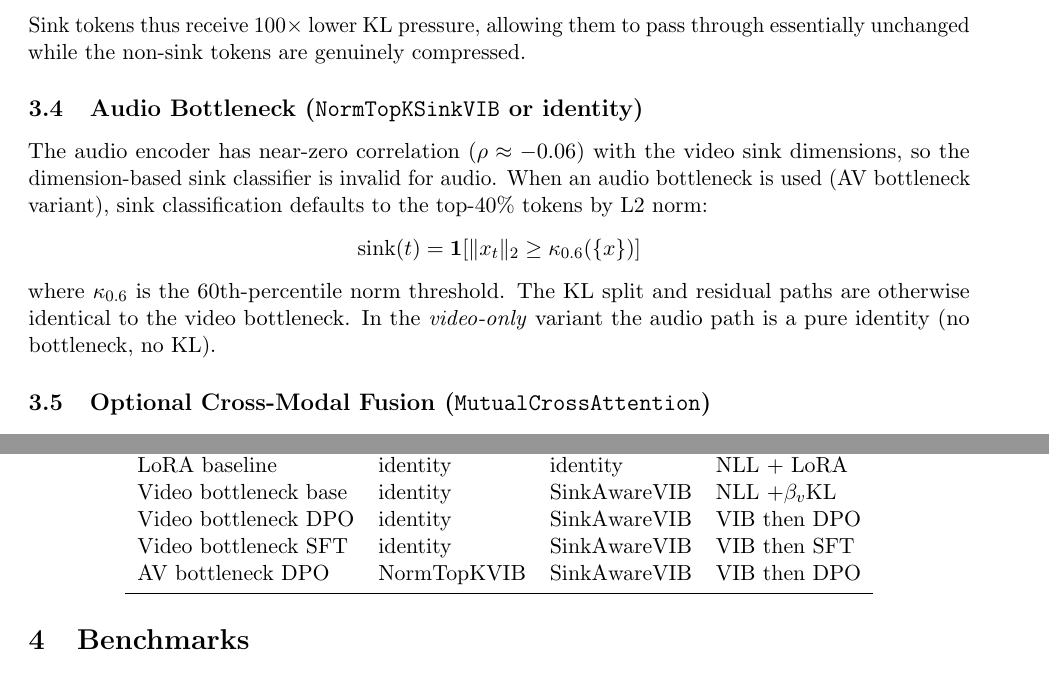
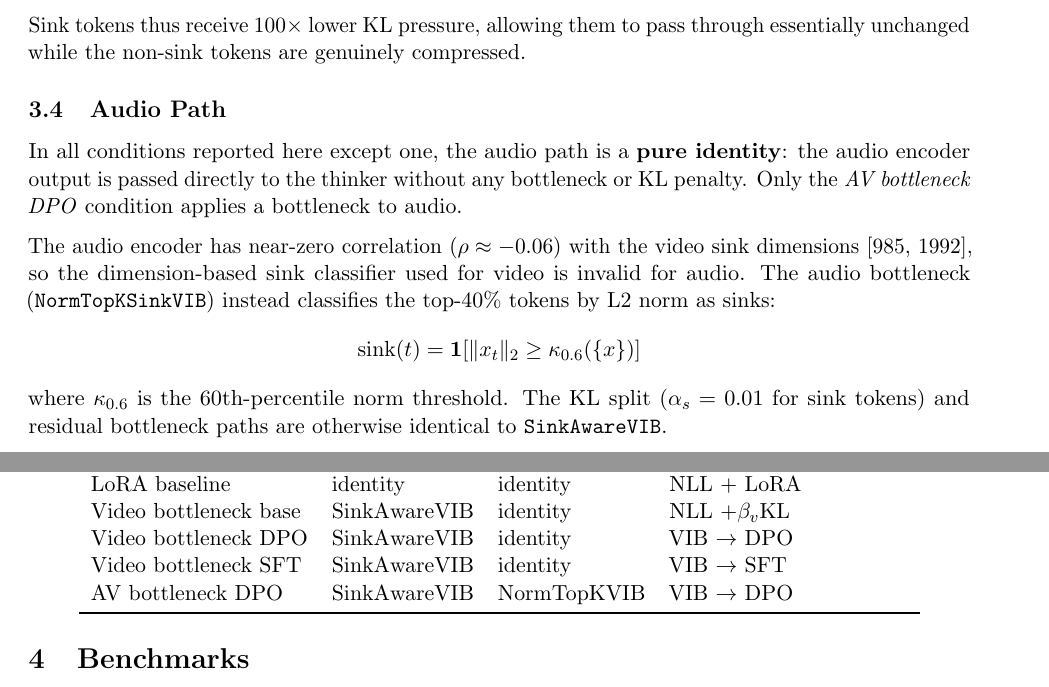
Before and after one commit to SouleimanS/TSIA_Experiments, a LaTeX document (av_ib/docs/lab_report_avib.tex): two parts of pages 3 and 4 of 6 before the commit and two parts of pages 3 and 5 of 6 after it, joined at a grey line, cut so that both start at the same text. Compiled offline with pdfLaTeX.

Commit message:
Clarify audio path: identity in 5/6 conditions, NormTopKVIB only in av_bottleneck_dpo

```diff
--- a/av_ib/docs/lab_report_avib.tex
+++ b/av_ib/docs/lab_report_avib.tex
@@ -157,19 +157,23 @@ Sink tokens thus receive $100\times$ lower KL pressure, allowing them to pass
 through essentially unchanged while the non-sink tokens are genuinely
 compressed.
 
-\subsection{Audio Bottleneck (\texttt{NormTopKSinkVIB} or identity)}
+\subsection{Audio Path}
+
+In all conditions reported here except one, the audio path is a \textbf{pure
+identity}: the audio encoder output is passed directly to the thinker without
+any bottleneck or KL penalty.  Only the \emph{AV bottleneck DPO} condition
+applies a bottleneck to audio.
 
 The audio encoder has near-zero correlation ($\rho \approx -0.06$) with the
-video sink dimensions, so the dimension-based sink classifier is invalid for
-audio.  When an audio bottleneck is used (AV bottleneck variant), sink
-classification defaults to the top-40\% tokens by L2 norm:
+video sink dimensions [985, 1992], so the dimension-based sink classifier used
+for video is invalid for audio.  The audio bottleneck (\texttt{NormTopKSinkVIB})
+instead classifies the top-40\% tokens by L2 norm as sinks:
 \[
   \text{sink}(t) = \mathbf{1}\!\left[\|x_t\|_2 \geq \kappa_{0.6}(\{x\})\right]
 \]
-where $\kappa_{0.6}$ is the 60th-percentile norm threshold.  The
-KL split and residual paths are otherwise identical to the video bottleneck.
-In the \emph{video-only} variant the audio path is a pure identity (no
-bottleneck, no KL).
+where $\kappa_{0.6}$ is the 60th-percentile norm threshold.  The KL split
+($\alpha_s = 0.01$ for sink tokens) and residual bottleneck paths are
+otherwise identical to \texttt{SinkAwareVIB}.
 
 \subsection{Optional Cross-Modal Fusion (\texttt{MutualCrossAttention})}
 
@@ -293,8 +296,9 @@ Untrained              & identity & identity          & none \\
-LoRA baseline          & identity & identity          & NLL + LoRA \\
-Video bottleneck base  & identity & SinkAwareVIB      & NLL $+ \beta_v$KL \\
-Video bottleneck DPO   & identity & SinkAwareVIB      & VIB then DPO \\
-Video bottleneck SFT   & identity & SinkAwareVIB      & VIB then SFT \\
-AV bottleneck DPO      & NormTopKVIB & SinkAwareVIB   & VIB then DPO \\
+Untrained              & identity     & identity    & none \\
+LoRA baseline          & identity     & identity    & NLL + LoRA \\
+Video bottleneck base  & SinkAwareVIB & identity    & NLL $+ \beta_v$KL \\
+Video bottleneck DPO   & SinkAwareVIB & identity    & VIB $\to$ DPO \\
+Video bottleneck SFT   & SinkAwareVIB & identity    & VIB $\to$ SFT \\
+AV bottleneck DPO      & SinkAwareVIB & NormTopKVIB & VIB $\to$ DPO \\
 \bottomrule
 \end{tabular}
 \end{center}
```
Also changed, not shown: av_ib/docs/lab_report_avib.tex (5 more changed lines).
